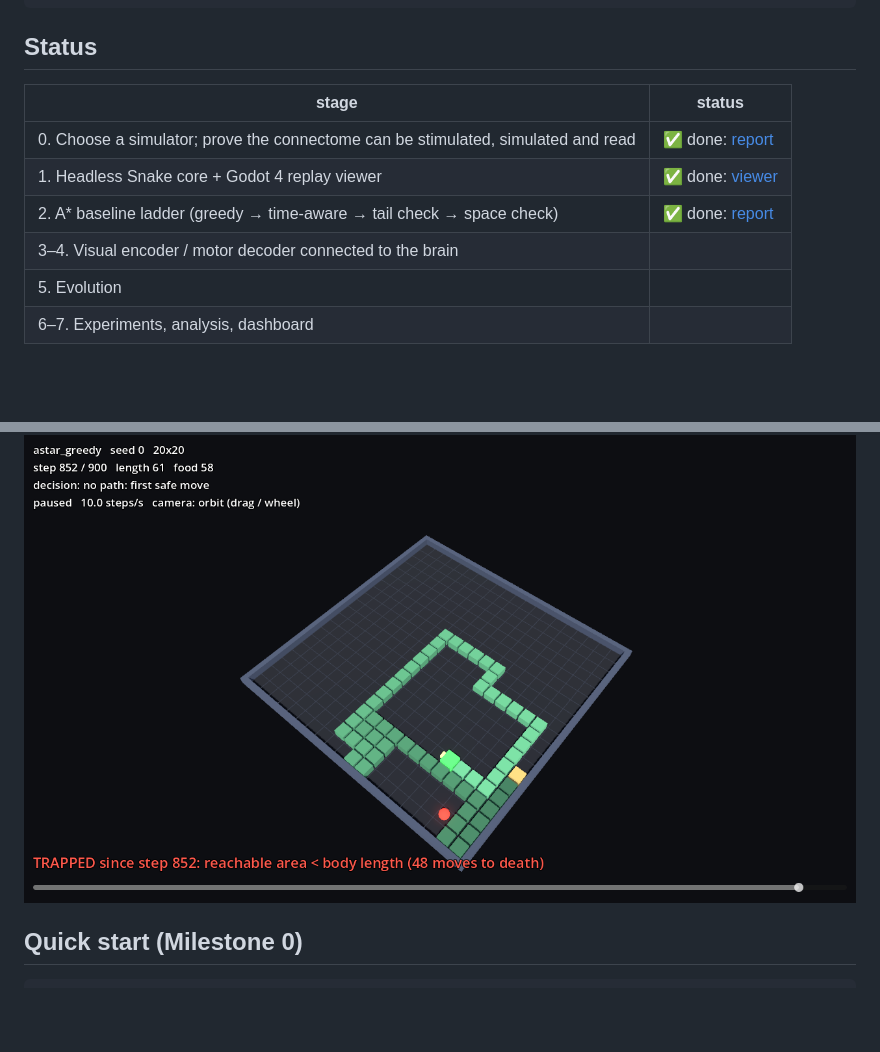
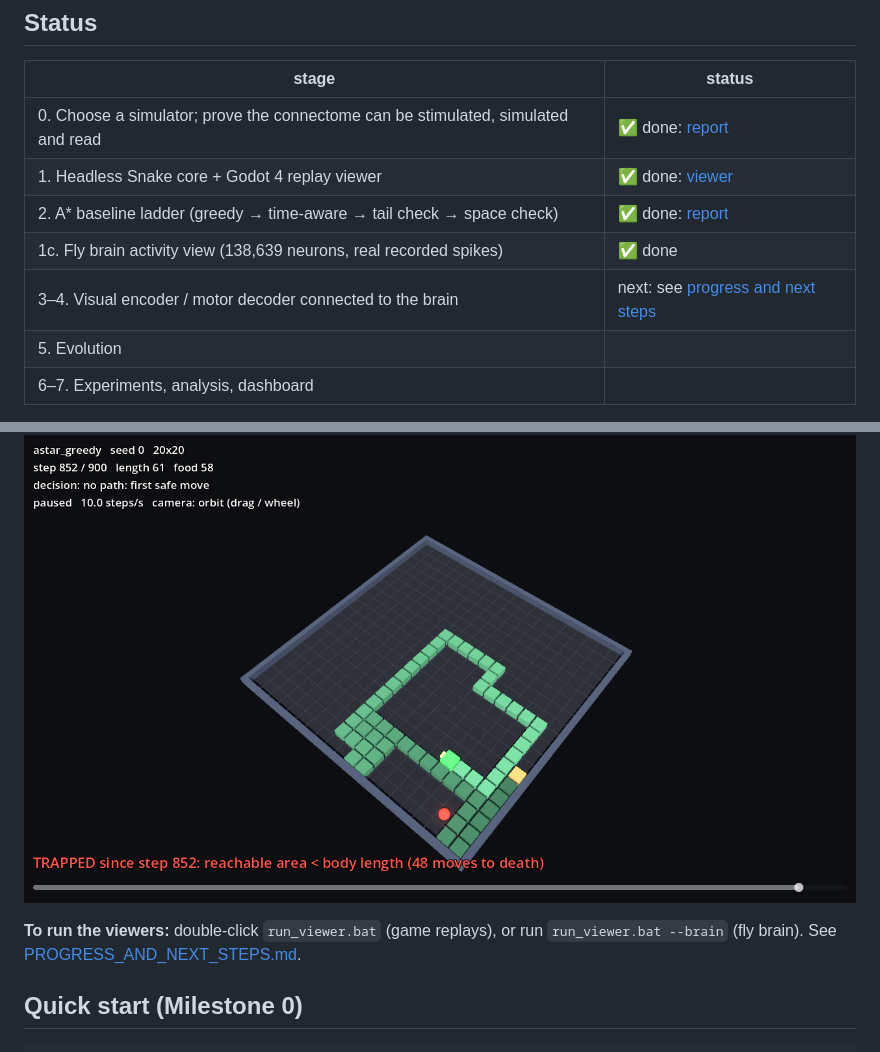
Before and after one commit to KassanaGujar/FlySnake3D, a Markdown page: README.md, 2 parts joined by grey strips. Rendered like a GitHub page; blank space fills up the shorter version.

```diff
--- a/README.md
+++ b/README.md
@@ -16,7 +16,8 @@ This is a research project, not a game demo. The controller is the **FlyWire who
 | 0. Choose a simulator; prove the connectome can be stimulated, simulated and read | ✅ done: [report](docs/RESEARCH_REPORT_00_simulator_selection.md) |
 | 1. Headless Snake core + Godot 4 replay viewer | ✅ done: [viewer](viewer/README.md) |
 | 2. A\* baseline ladder (greedy → time-aware → tail check → space check) | ✅ done: [report](docs/RESEARCH_REPORT_01_astar_baselines.md) |
-| 3–4. Visual encoder / motor decoder connected to the brain | |
+| 1c. Fly brain activity view (138,639 neurons, real recorded spikes) | ✅ done |
+| 3–4. Visual encoder / motor decoder connected to the brain | next: see [progress and next steps](docs/PROGRESS_AND_NEXT_STEPS.md) |
 | 5. Evolution | |
 | 6–7. Experiments, analysis, dashboard | |
 
@@ -29,6 +30,8 @@ Headline findings from Milestone 0 (details in the report):
 Headline findings from Stage 2: greedy A\* (the primary baseline) dies by self-trapping in 100/100 games on 20×20, mostly at length 50–100, eating 64 food on average. Adding the virtual-snake tail check raises this to 345 food (87 % of the board).
 
 ![greedy A* trapped, in the Godot replay viewer](docs/images/viewer_orbit_trap.png)
+
+**To run the viewers:** double-click `run_viewer.bat` (game replays), or run `run_viewer.bat --brain` (fly brain). See [PROGRESS_AND_NEXT_STEPS.md](docs/PROGRESS_AND_NEXT_STEPS.md).
 
 ## Quick start (Milestone 0)
 
```
Also changed, not shown: docs/DEVLOG.md (+16 -0 lines), docs/PROGRESS_AND_NEXT_STEPS.md (added, +56 -0 lines), docs/images/brain_looming_front.png (added), docs/images/brain_object_top.png (added), 7 other files.
